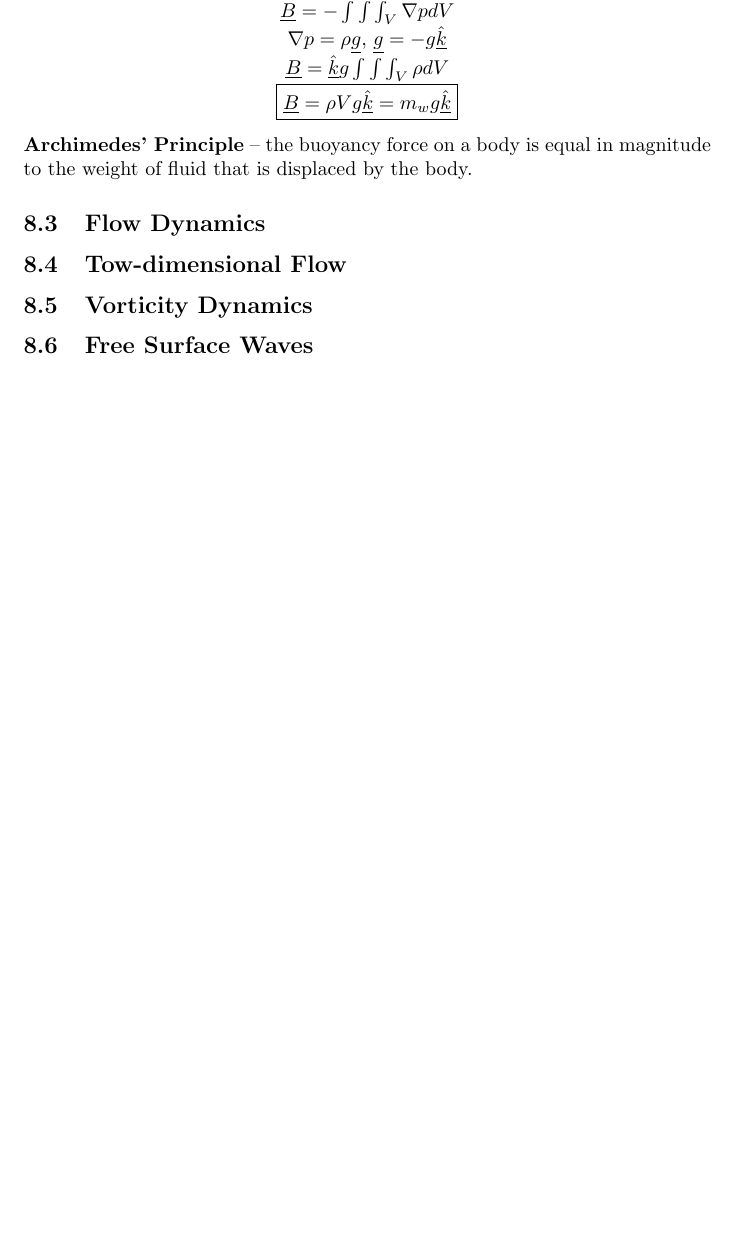
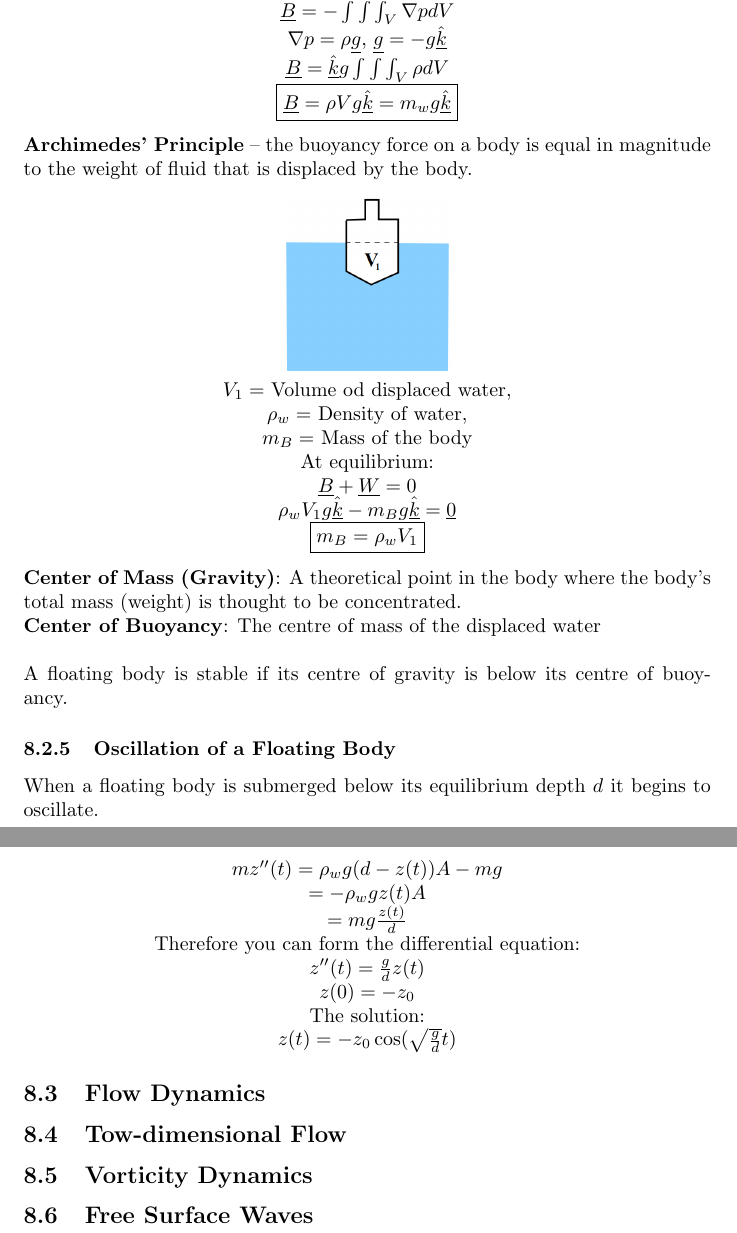
Before and after one commit to 0l1v3r8/Notes, a LaTeX document (Mathematics/Mathematics_main.tex, which reads Mathematics/Fluid_mechanics.tex): part of page 11 of 12 before the commit and two parts of pages 11 and 12 of 13 after it, the two joined at a grey line, cut so that both start at the same text, the shorter picture padded with empty space. Compiled offline with pdfLaTeX.

Commit message:
Buoyancy

```diff
--- a/Mathematics/Fluid_mechanics.tex
+++ b/Mathematics/Fluid_mechanics.tex
@@ -266,6 +266,49 @@ Buoyancy is the force exerted on a submerged body due to the pressure of the sur
 	\boxed{\underline{B} = \rho V g \hat{\underline{k}} = m_w g \hat{\underline{k}}}
 \end{center}
 \textbf{Archimedes’ Principle} – the buoyancy force on a body is equal in magnitude to the weight of fluid that is displaced by the body.
+\begin{center}
+	\includegraphics[width = 0.25\textwidth]{"Images/Buoyancy.png"}
+	\\
+	$V_1 = $ Volume od displaced water,\\
+	$\rho_w = $ Density of water,\\
+	$m_B = $ Mass of the body
+	\\
+	At equilibrium:
+	\\
+	$\underline{B} + \underline{W} = 0$
+	\\
+	$\rho_w V_1 g \hat{\underline{k}} - m_B g \hat{\underline{k}} = \underline{0}$
+	\\
+	\boxed{m_B = \rho_w V_1}
+\end{center}
+\textbf{Center of Mass (Gravity)}: A theoretical point in the body where the body’s total mass (weight) is thought to be concentrated.
+\\
+\textbf{Center of Buoyancy}: The centre of mass of the displaced water
+\\
+\newline
+A floating body is stable if its centre of gravity is below its centre of buoyancy.
+\subsubsection{Oscillation of a Floating Body}
+When a floating body is submerged below its equilibrium depth $d$ it begins to oscillate.
+\begin{center}
+	Consider a cylindrical body with mass $m$, circular area $A$, equlibrium depth $d$:
+	\newline
+	\\
+	$mz''(t) = \rho_w g (d-z(t))A- mg$
+	\\
+	$= - \rho_w g z(t)A$
+	\\
+	$= mg \frac{z(t)}{d}$
+	\\
+	Therefore you can form the differential equation:
+	\\
+	$z''(t)= \frac{g}{d}z(t)$
+	\\
+	$z(0) = -z_0$
+	\\
+	The solution:
+	\\
+	$z(t) = -z_0 \cos (\sqrt{\frac{g}{d}} t)$
+\end{center}
 \subsection{Flow Dynamics}
 \subsection{Tow-dimensional Flow}
 \subsection{Vorticity Dynamics}
```
Also changed, not shown: Mathematics/Images/Buoyancy.png (added), Mathematics/Mathematics_main.pdf, 6 other files.
